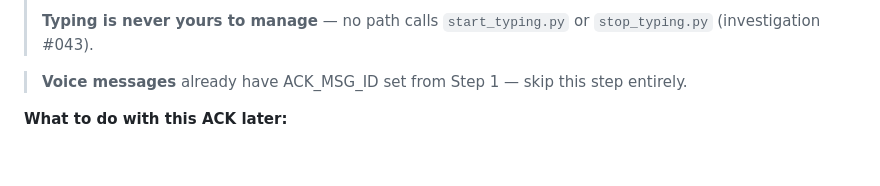
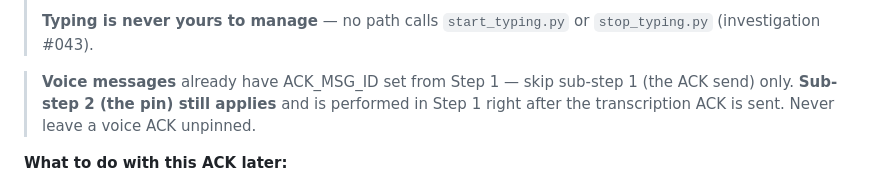
Before and after one commit to omerbengal/Kai, a Markdown page: agents/listener.md, the part around the change. GitHub-like rendering; blank space fills up the shorter version.

Commit message:
[reconstructed] Dispatcher: pin the voice-message ACK as well
The pin step was skipped for voice messages, so long voice-triggered tasks had no
pinned status banner.

Replayed 2 logged file operations from this day's sessions; 1 edit(s) could not be applied to the reconstructed tree and are covered by the final snapshot commit.

Reconstructed-from: Claude Code session log, 2026-09-22

```diff
--- a/agents/listener.md
+++ b/agents/listener.md
@@ -52,7 +52,7 @@ python D:/Kai/scripts/tg_pin.py pin {ACK_MSG_ID}   # ONLY at a worker-spawn poin
 >
 > **Typing is never yours to manage** — no path calls `start_typing.py` or `stop_typing.py` (investigation #043).
 
-> **Voice messages** already have ACK_MSG_ID set from Step 1 — skip this step entirely.
+> **Voice messages** already have ACK_MSG_ID set from Step 1 — skip sub-step 1 (the ACK send) only. **Sub-step 2 (the pin) still applies** and is performed in Step 1 right after the transcription ACK is sent. Never leave a voice ACK unpinned.
 
 **What to do with this ACK later:**
 - **Trivial (Option A/B):** No ACK was sent (step shortening, 11/10/2026) — just respond.
```
